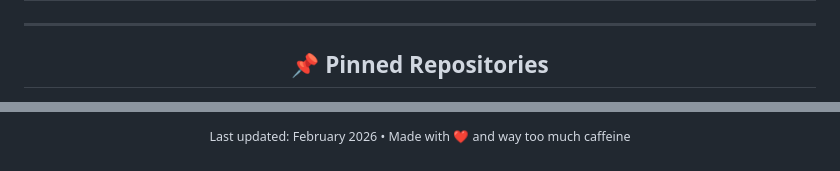
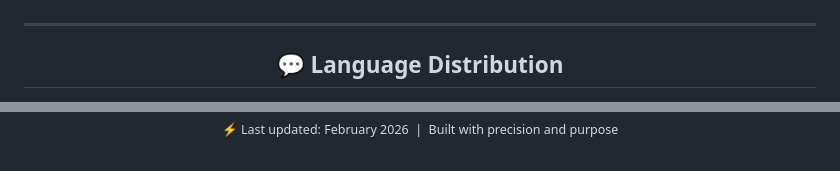
Before and after one commit to theyonecodes/theyonecodes, a Markdown page: README.md, 2 parts joined by grey strips. Rendered like a GitHub page.

```diff
--- a/README.md
+++ b/README.md
@@ -199,4 +257,4 @@ const theyOne = {
 
 <div align="center">
-<h2>📌 Pinned Repositories</h2>
+<h2>💬 Language Distribution</h2>
 
@@ -263,4 +338,4 @@ const theyOne = {
 
-<sub>Last updated: February 2026 • Made with ❤️ and way too much caffeine</sub>
+<sub>⚡ Last updated: February 2026 &nbsp;|&nbsp; Built with precision and purpose</sub>
 
 </div>
```
Also changed, not shown: other parts of README.md (+190 -115 lines).
